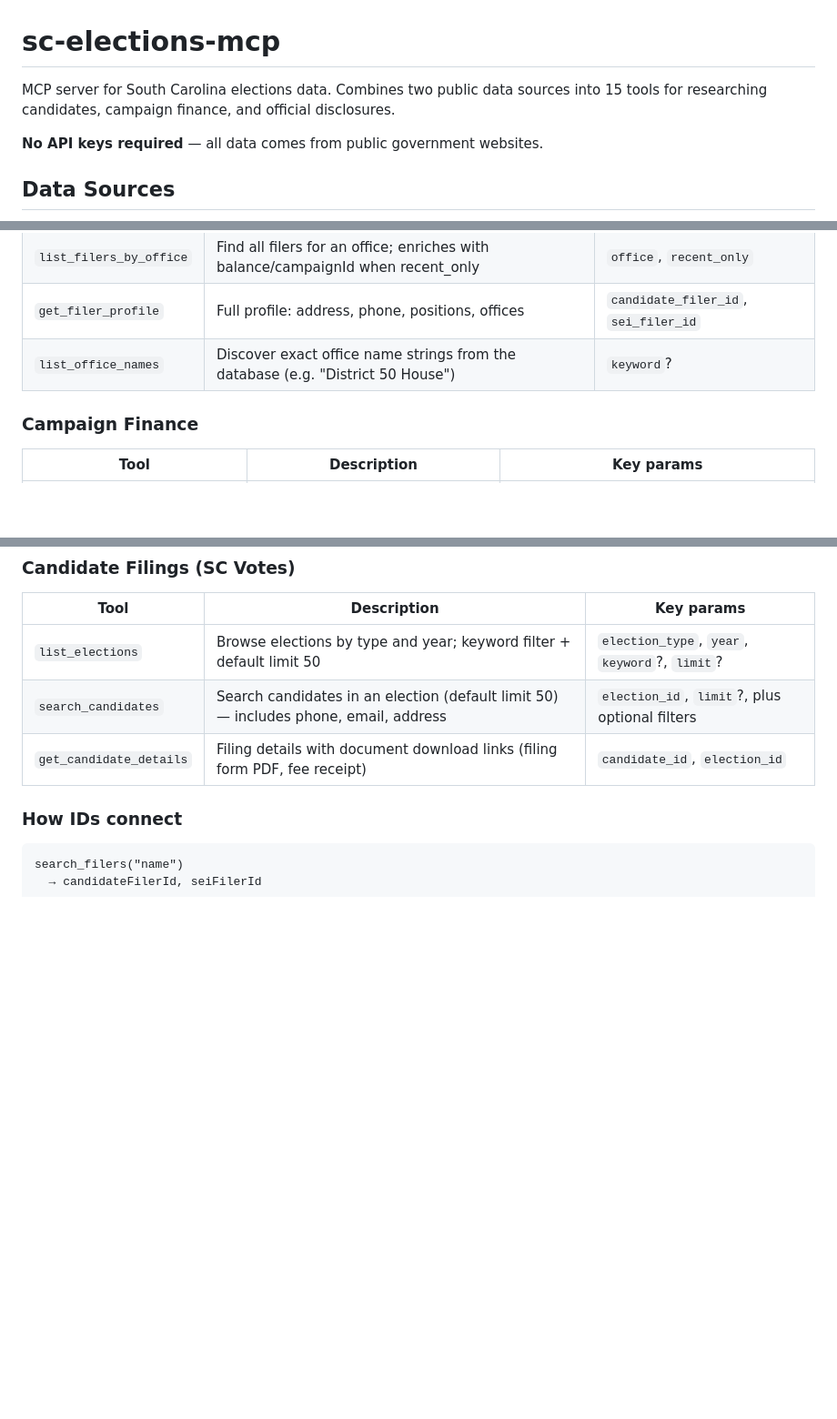
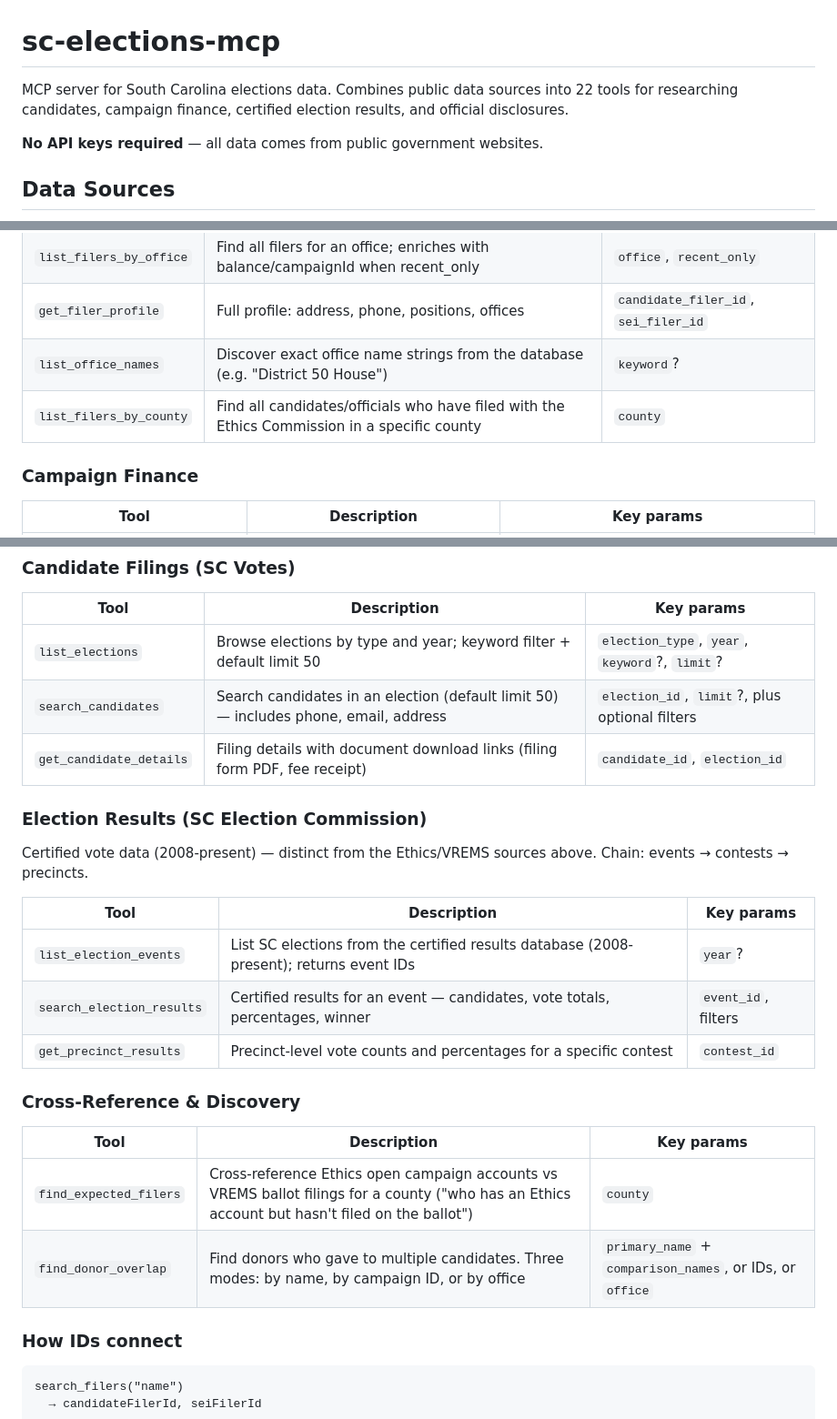
Before and after one commit to asreynolds1000/sc-elections-mcp, a Markdown page: README.md, 3 parts joined by grey strips. Shown at 91% size. Drawn GitHub-style; blank space fills up the shorter version.

Commit message:
Docs: update tool count 15->22, document Election Results + Cross-Reference tools
Co-Authored-By: Claude Opus 4.8 (1M context) <noreply@anthropic.com>

```diff
--- a/README.md
+++ b/README.md
@@ -1,6 +1,6 @@
 # sc-elections-mcp
 
-MCP server for South Carolina elections data. Combines two public data sources into 15 tools for researching candidates, campaign finance, and official disclosures.
+MCP server for South Carolina elections data. Combines public data sources into 22 tools for researching candidates, campaign finance, certified election results, and official disclosures.
 
 **No API keys required** — all data comes from public government websites.
 
@@ -54,6 +54,7 @@ Requires **Node.js >= 20**.
 | `list_filers_by_office` | Find all filers for an office; enriches with balance/campaignId when recent_only | `office`, `recent_only` |
 | `get_filer_profile` | Full profile: address, phone, positions, offices | `candidate_filer_id`, `sei_filer_id` |
 | `list_office_names` | Discover exact office name strings from the database (e.g. "District 50 House") | `keyword`? |
+| `list_filers_by_county` | Find all candidates/officials who have filed with the Ethics Commission in a specific county | `county` |
 
 ### Campaign Finance
 
@@ -85,6 +87,23 @@ Requires **Node.js >= 20**.
 | `list_elections` | Browse elections by type and year; keyword filter + default limit 50 | `election_type`, `year`, `keyword`?, `limit`? |
 | `search_candidates` | Search candidates in an election (default limit 50) — includes phone, email, address | `election_id`, `limit`?, plus optional filters |
 | `get_candidate_details` | Filing details with document download links (filing form PDF, fee receipt) | `candidate_id`, `election_id` |
+
+### Election Results (SC Election Commission)
+
+Certified vote data (2008-present) — distinct from the Ethics/VREMS sources above. Chain: events → contests → precincts.
+
+| Tool | Description | Key params |
+|------|-------------|------------|
+| `list_election_events` | List SC elections from the certified results database (2008-present); returns event IDs | `year`? |
+| `search_election_results` | Certified results for an event — candidates, vote totals, percentages, winner | `event_id`, filters |
+| `get_precinct_results` | Precinct-level vote counts and percentages for a specific contest | `contest_id` |
+
+### Cross-Reference & Discovery
+
+| Tool | Description | Key params |
+|------|-------------|------------|
+| `find_expected_filers` | Cross-reference Ethics open campaign accounts vs VREMS ballot filings for a county ("who has an Ethics account but hasn't filed on the ballot") | `county` |
+| `find_donor_overlap` | Find donors who gave to multiple candidates. Three modes: by name, by campaign ID, or by office | `primary_name` + `comparison_names`, or IDs, or `office` |
 
 ### How IDs connect
 
```
Also changed, not shown: other parts of README.md (+1 -0 lines).
